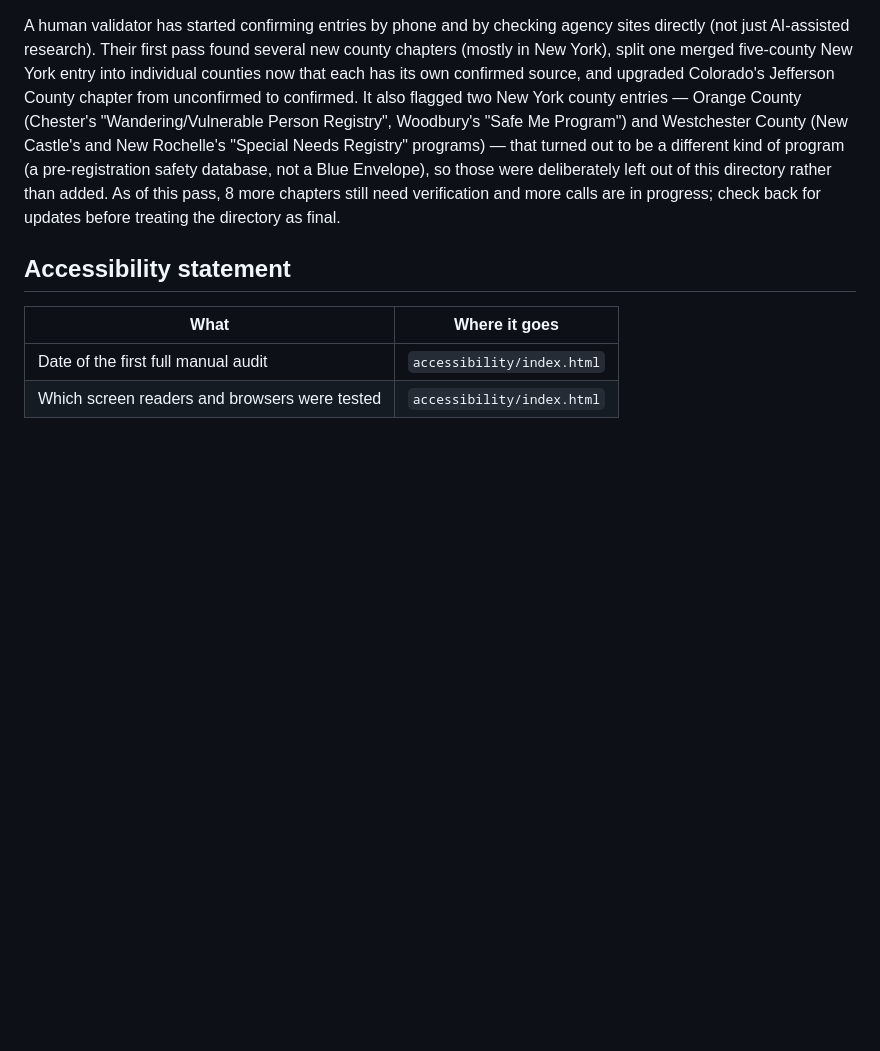
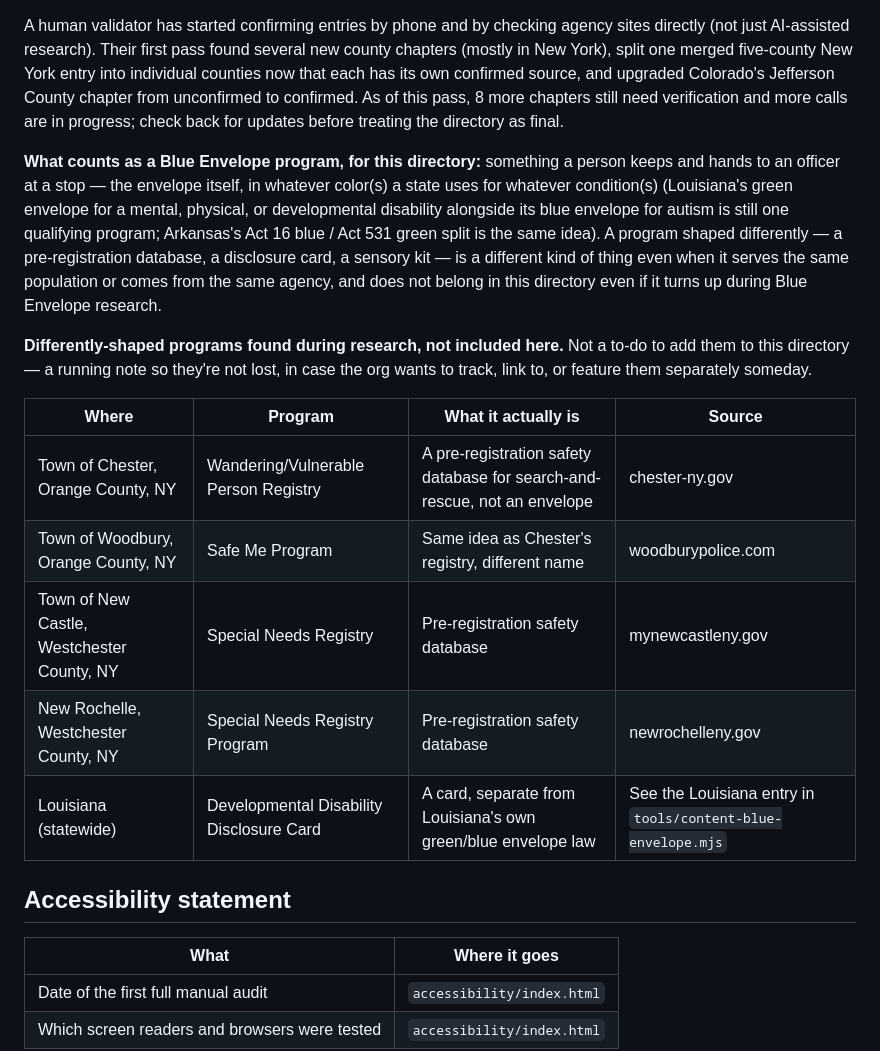
Before and after one commit to BeEnabledOrg/beenabledorg.github.io, a Markdown page: CONTENT-TODO.md, the part around the change. Rendered like a GitHub page; blank space fills up the shorter version.

Commit message:
CONTENT-TODO: track differently-shaped programs found during BEP research
Pulls the Orange/Westchester County exclusion note out of prose and into a
standing table, adds the principle for what counts as a Blue Envelope
program (color/condition variants like Louisiana's green+blue or
Arkansas's Act 16/531 split still qualify; a registry, disclosure card, or
other differently-shaped program does not, even from the same agency or
serving the same population), and logs Louisiana's Developmental
Disability Disclosure Card alongside the two NY registries already found.
Not a to-do to add these to the directory -- just so they aren't lost, in
case the org wants to track or feature them separately later.

Co-Authored-By: Claude Sonnet 5 <noreply@anthropic.com>
Claude-Session: https://claude.ai/code/session_01KYczjW8FQ2ZP3sa9SSpTBY

```diff
--- a/CONTENT-TODO.md
+++ b/CONTENT-TODO.md
@@ -141,14 +141,33 @@ agency sites directly (not just AI-assisted research). Their first pass
 found several new county chapters (mostly in New York), split one merged
 five-county New York entry into individual counties now that each has its
 own confirmed source, and upgraded Colorado's Jefferson County chapter from
-unconfirmed to confirmed. It also flagged two New York county entries —
-Orange County (Chester's "Wandering/Vulnerable Person Registry", Woodbury's
-"Safe Me Program") and Westchester County (New Castle's and New Rochelle's
-"Special Needs Registry" programs) — that turned out to be a different kind
-of program (a pre-registration safety database, not a Blue Envelope), so
-those were deliberately left out of this directory rather than added. As of
-this pass, 8 more chapters still need verification and more calls are in
-progress; check back for updates before treating the directory as final.
+unconfirmed to confirmed. As of this pass, 8 more chapters still need
+verification and more calls are in progress; check back for updates before
+treating the directory as final.
+
+**What counts as a Blue Envelope program, for this directory:** something a
+person keeps and hands to an officer at a stop — the envelope itself, in
+whatever color(s) a state uses for whatever condition(s) (Louisiana's green
+envelope for a mental, physical, or developmental disability alongside its
+blue envelope for autism is still one qualifying program; Arkansas's Act 16
+blue / Act 531 green split is the same idea). A program shaped differently
+— a pre-registration database, a disclosure card, a sensory kit — is a
+different kind of thing even when it serves the same population or comes
+from the same agency, and does not belong in this directory even if it
+turns up during Blue Envelope research.
+
+**Differently-shaped programs found during research, not included here.**
+Not a to-do to add them to this directory — a running note so they're not
+lost, in case the org wants to track, link to, or feature them separately
+someday.
+
+| Where | Program | What it actually is | Source |
+|---|---|---|---|
+| Town of Chester, Orange County, NY | Wandering/Vulnerable Person Registry | A pre-registration safety database for search-and-rescue, not an envelope | chester-ny.gov |
+| Town of Woodbury, Orange County, NY | Safe Me Program | Same idea as Chester's registry, different name | woodburypolice.com |
+| Town of New Castle, Westchester County, NY | Special Needs Registry | Pre-registration safety database | mynewcastleny.gov |
+| New Rochelle, Westchester County, NY | Special Needs Registry Program | Pre-registration safety database | newrochelleny.gov |
+| Louisiana (statewide) | Developmental Disability Disclosure Card | A card, separate from Louisiana's own green/blue envelope law | See the Louisiana entry in `tools/content-blue-envelope.mjs` |
 
 ## Accessibility statement
 
```
